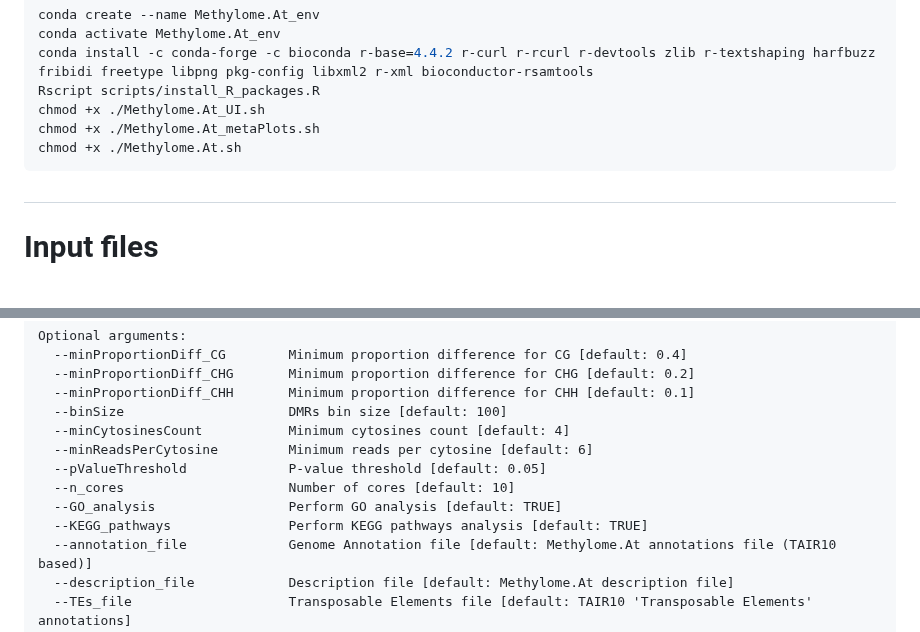
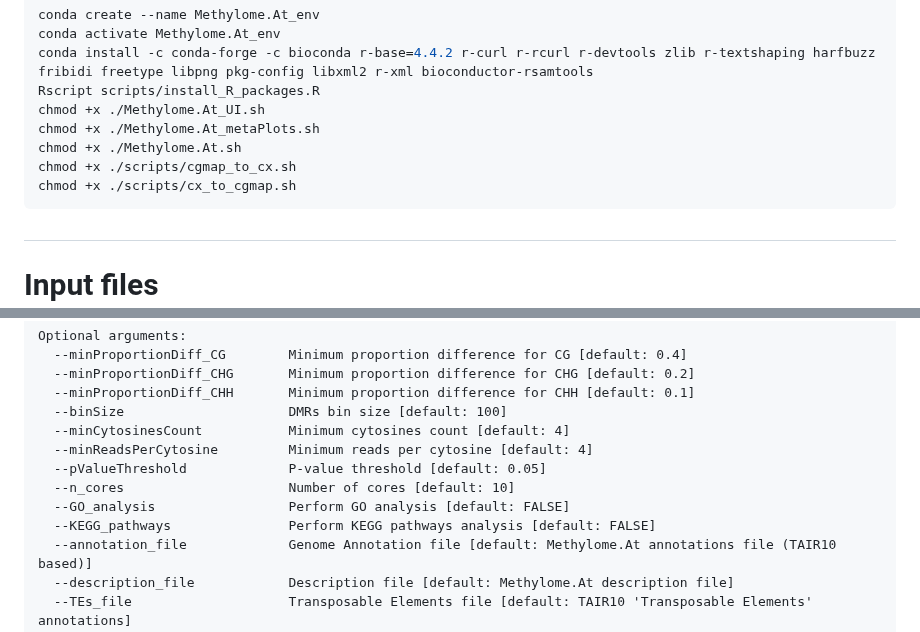
Before and after one commit to Yo-yerush/Methylome.At, a Markdown page: README.md, 2 parts joined by grey strips. Drawn GitHub-style; blank space fills up the shorter version.

````diff
--- a/README.md
+++ b/README.md
@@ -97,6 +97,8 @@ Rscript scripts/install_R_packages.R
 chmod +x ./Methylome.At_UI.sh
 chmod +x ./Methylome.At_metaPlots.sh
 chmod +x ./Methylome.At.sh
+chmod +x ./scripts/cgmap_to_cx.sh
+chmod +x ./scripts/cx_to_cgmap.sh
 ```
 
 #
@@ -183,11 +185,11 @@ Optional arguments:
   --minProportionDiff_CHH       Minimum proportion difference for CHH [default: 0.1]
   --binSize                     DMRs bin size [default: 100]
   --minCytosinesCount           Minimum cytosines count [default: 4]
-  --minReadsPerCytosine         Minimum reads per cytosine [default: 6]
+  --minReadsPerCytosine         Minimum reads per cytosine [default: 4]
   --pValueThreshold             P-value threshold [default: 0.05]
   --n_cores                     Number of cores [default: 10]
-  --GO_analysis                 Perform GO analysis [default: TRUE]
-  --KEGG_pathways               Perform KEGG pathways analysis [default: TRUE]
+  --GO_analysis                 Perform GO analysis [default: FALSE]
+  --KEGG_pathways               Perform KEGG pathways analysis [default: FALSE]
   --annotation_file             Genome Annotation file [default: Methylome.At annotations file (TAIR10 based)]
   --description_file            Description file [default: Methylome.At description file]
   --TEs_file                    Transposable Elements file [default: TAIR10 'Transposable Elements' annotations]
````
